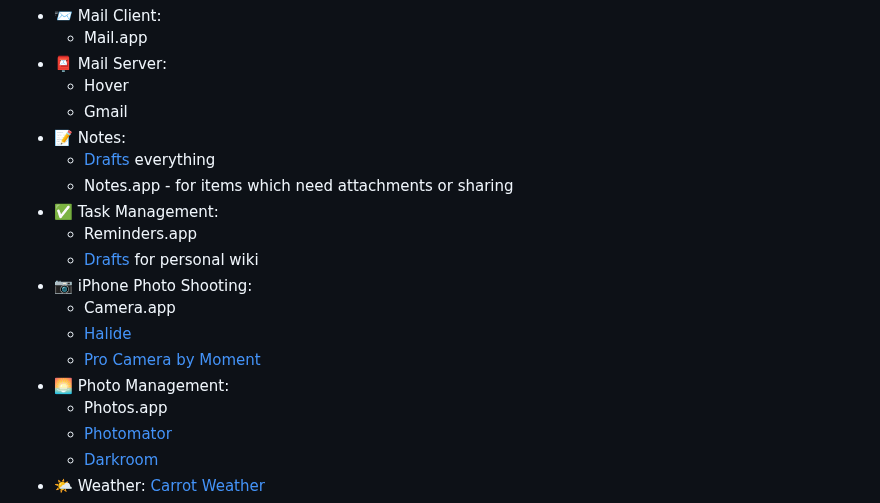
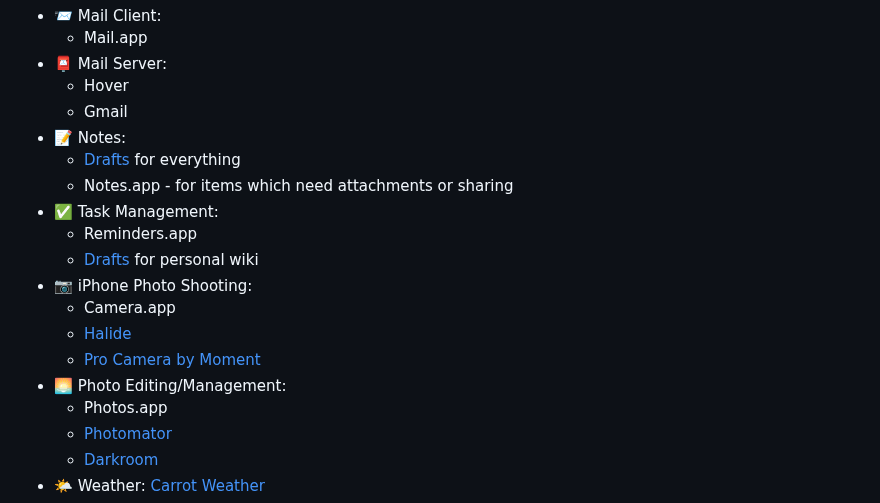
Before and after one commit to nahumck/nahumck.me, a Markdown page: pages/defaults.md, the part around the change. GitHub-like rendering.

Commit message:
Update defaults.md
fixed omitted words by mistake.

```diff
--- a/pages/defaults.md
+++ b/pages/defaults.md
@@ -12,7 +12,7 @@ Inspired by the collection of [posts gathered by Robb Knight](https://defaults.r
 	- Hover
 	- Gmail
 - 📝 Notes:
-	- [Drafts](https://apps.apple.com/us/app/drafts/id1236254471?uo=4&at=1001l4VZ) everything
+	- [Drafts](https://apps.apple.com/us/app/drafts/id1236254471?uo=4&at=1001l4VZ) for everything
 	- Notes.app - for items which need attachments or sharing
 - ✅ Task Management:
 	- Reminders.app
@@ -21,7 +21,7 @@ Inspired by the collection of [posts gathered by Robb Knight](https://defaults.r
 	- Camera.app
 	- [Halide](https://apps.apple.com/us/app/halide-mark-ii-pro-camera/id885697368?uo=4&at=1001l4VZ)
 	- [Pro Camera by Moment](https://apps.apple.com/us/app/pro-camera-by-moment/id927098908?uo=4&at=1001l4VZ)
-- 🌅 Photo Management:
+- 🌅 Photo Editing/Management:
 	- Photos.app
 	- [Photomator](https://apps.apple.com/us/app/photomator-photo-editor/id1444636541?uo=4&at=1001l4VZ)
 	- [Darkroom](https://apps.apple.com/us/app/darkroom-photo-video-editor/id953286746?uo=4&at=1001l4VZ)
```
